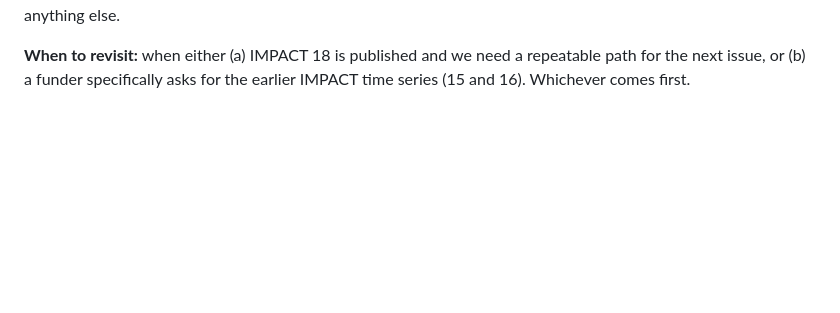
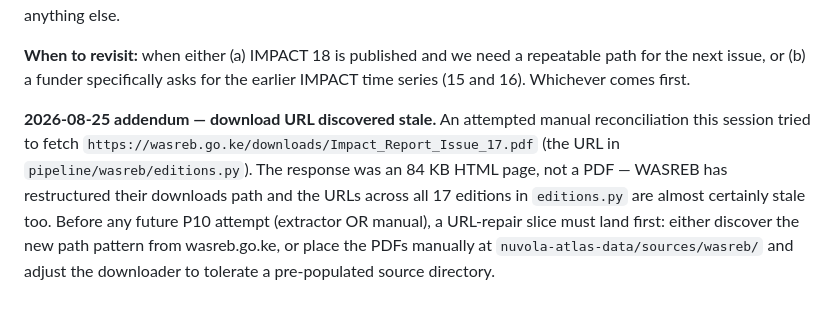
Before and after one commit to AustineIgunza/Nuvola_Atlas, a Markdown page: NAVUUNA_REFOCUS_WORKFLOW.md, the part around the change. Drawn GitHub-style; blank space fills up the shorter version.

```diff
--- a/NAVUUNA_REFOCUS_WORKFLOW.md
+++ b/NAVUUNA_REFOCUS_WORKFLOW.md
@@ -598,3 +598,15 @@ this decision blocking anything else.
 **When to revisit:** when either (a) IMPACT 18 is published and we need
 a repeatable path for the next issue, or (b) a funder specifically asks
 for the earlier IMPACT time series (15 and 16). Whichever comes first.
+
+**2026-08-25 addendum — download URL discovered stale.** An attempted
+manual reconciliation this session tried to fetch
+`https://wasreb.go.ke/downloads/Impact_Report_Issue_17.pdf` (the URL
+in `pipeline/wasreb/editions.py`). The response was an 84 KB HTML page,
+not a PDF — WASREB has restructured their downloads path and the URLs
+across all 17 editions in `editions.py` are almost certainly stale
+too. Before any future P10 attempt (extractor OR manual), a URL-repair
+slice must land first: either discover the new path pattern from
+wasreb.go.ke, or place the PDFs manually at
+`nuvola-atlas-data/sources/wasreb/` and adjust the downloader to
+tolerate a pre-populated source directory.
```
Also changed, not shown: HISTORY.md (+11 -0 lines).
